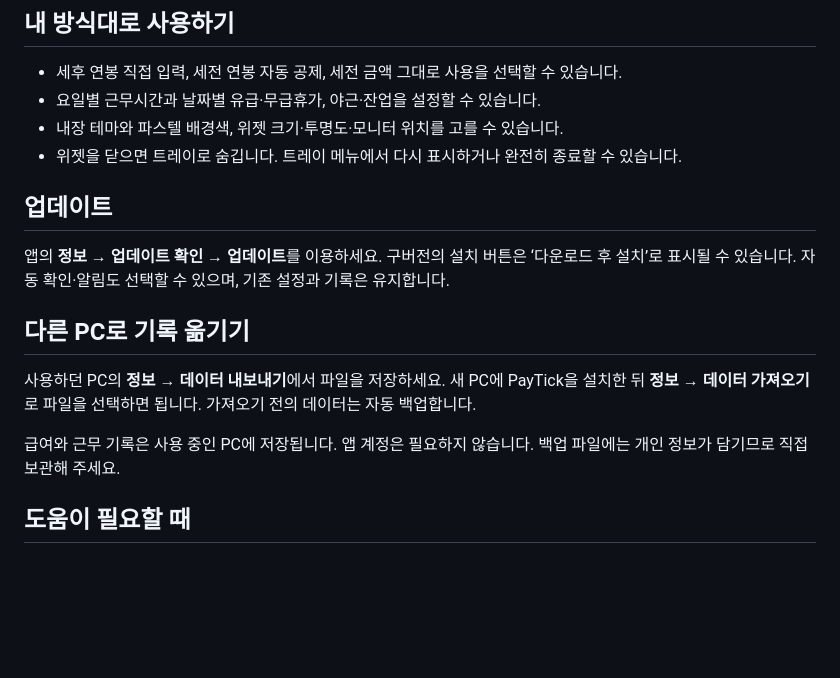
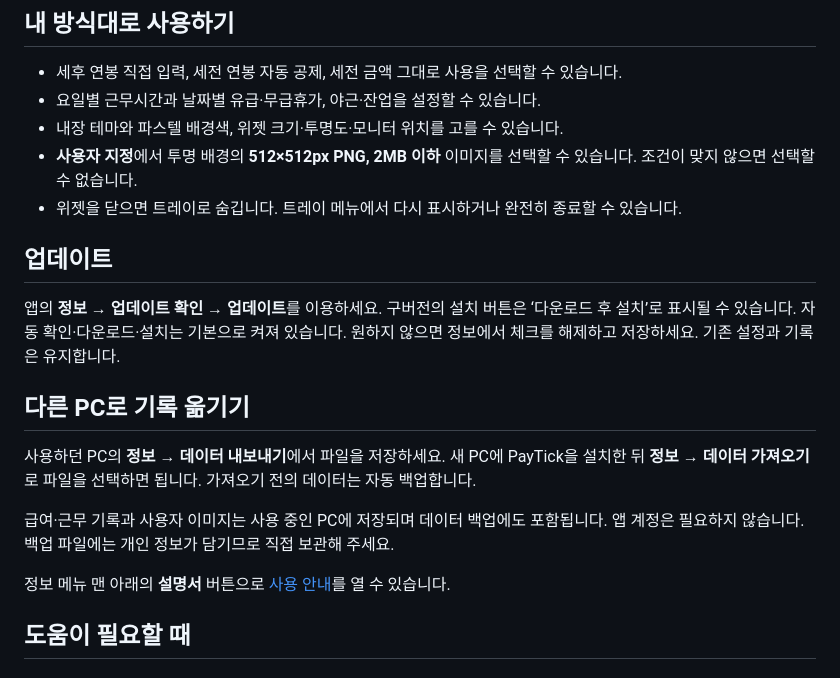
Before and after one commit to iffert23/Monilet, a Markdown page: README.md, the part around one of its changes. Drawn GitHub-style; blank space fills up the shorter version.

Commit message:
Update 1.1.7 manual and replace retired character screenshot

```diff
--- a/README.md
+++ b/README.md
@@ -21,17 +21,20 @@ Windows 10(1903 이상) 또는 Windows 11의 64비트 PC에서 사용할 수 있
 - 세후 연봉 직접 입력, 세전 연봉 자동 공제, 세전 금액 그대로 사용을 선택할 수 있습니다.
 - 요일별 근무시간과 날짜별 유급·무급휴가, 야근·잔업을 설정할 수 있습니다.
 - 내장 테마와 파스텔 배경색, 위젯 크기·투명도·모니터 위치를 고를 수 있습니다.
+- **사용자 지정**에서 투명 배경의 **512×512px PNG, 2MB 이하** 이미지를 선택할 수 있습니다. 조건이 맞지 않으면 선택할 수 없습니다.
 - 위젯을 닫으면 트레이로 숨깁니다. 트레이 메뉴에서 다시 표시하거나 완전히 종료할 수 있습니다.
 
 ## 업데이트
 
-앱의 **정보 → 업데이트 확인 → 업데이트**를 이용하세요. 구버전의 설치 버튼은 ‘다운로드 후 설치’로 표시될 수 있습니다. 자동 확인·알림도 선택할 수 있으며, 기존 설정과 기록은 유지합니다.
+앱의 **정보 → 업데이트 확인 → 업데이트**를 이용하세요. 구버전의 설치 버튼은 ‘다운로드 후 설치’로 표시될 수 있습니다. 자동 확인·다운로드·설치는 기본으로 켜져 있습니다. 원하지 않으면 정보에서 체크를 해제하고 저장하세요. 기존 설정과 기록은 유지합니다.
 
 ## 다른 PC로 기록 옮기기
 
 사용하던 PC의 **정보 → 데이터 내보내기**에서 파일을 저장하세요. 새 PC에 PayTick을 설치한 뒤 **정보 → 데이터 가져오기**로 파일을 선택하면 됩니다. 가져오기 전의 데이터는 자동 백업합니다.
 
-급여와 근무 기록은 사용 중인 PC에 저장됩니다. 앱 계정은 필요하지 않습니다. 백업 파일에는 개인 정보가 담기므로 직접 보관해 주세요.
+급여·근무 기록과 사용자 이미지는 사용 중인 PC에 저장되며 데이터 백업에도 포함됩니다. 앱 계정은 필요하지 않습니다. 백업 파일에는 개인 정보가 담기므로 직접 보관해 주세요.
+
+정보 메뉴 맨 아래의 **설명서** 버튼으로 [사용 안내](https://paytick.hachjy.com/)를 열 수 있습니다.
 
 ## 도움이 필요할 때
 
```
Also changed, not shown: other parts of README.md (+1 -1 lines), assets/paytick-widget.png.
